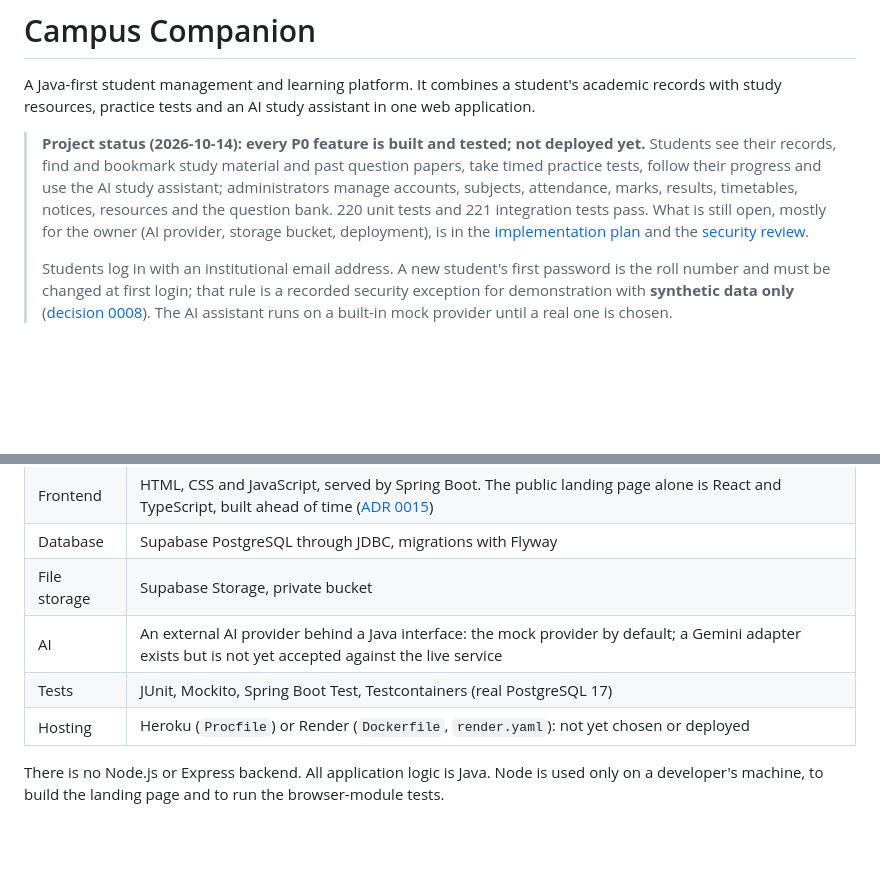
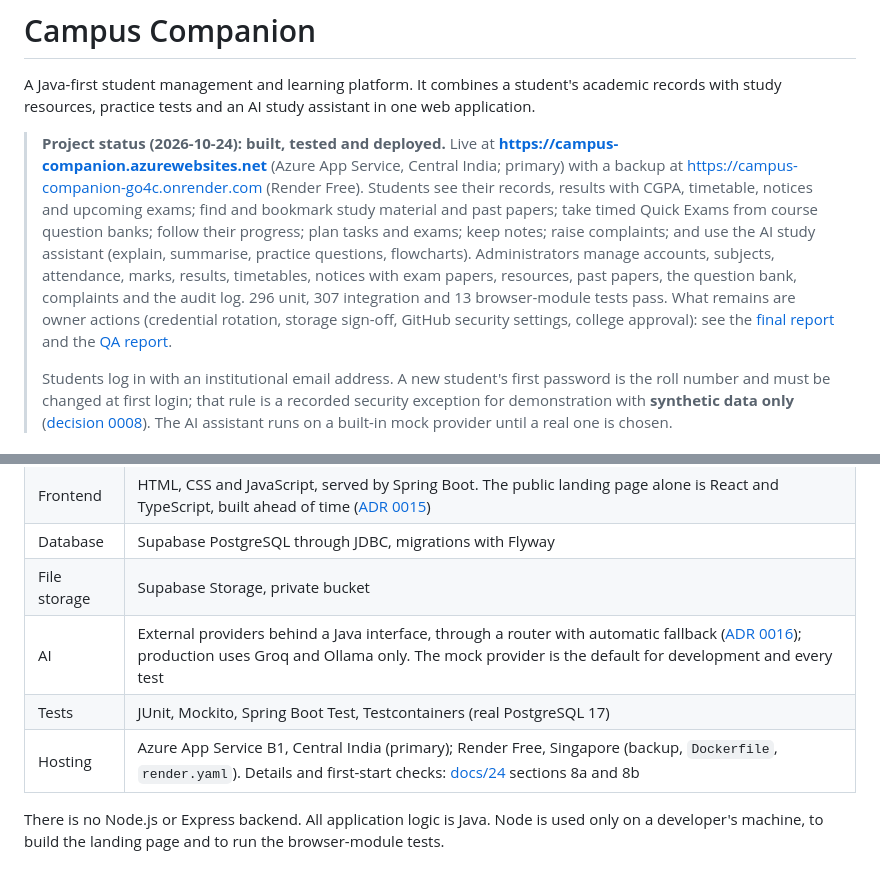
Before and after one commit to Laxmansirvi05/student-management-system, a Markdown page: README.md, 2 parts joined by grey strips. GitHub-like rendering; blank space fills up the shorter version.

```diff
--- a/README.md
+++ b/README.md
@@ -2,7 +2,7 @@
 
 A Java-first student management and learning platform. It combines a student's academic records with study resources, practice tests and an AI study assistant in one web application.
 
-> **Project status (2026-10-14): every P0 feature is built and tested; not deployed yet.** Students see their records, find and bookmark study material and past question papers, take timed practice tests, follow their progress and use the AI study assistant; administrators manage accounts, subjects, attendance, marks, results, timetables, notices, resources and the question bank. 220 unit tests and 221 integration tests pass. What is still open, mostly for the owner (AI provider, storage bucket, deployment), is in the [implementation plan](docs/16-implementation-plan.md#progress-on-2026-10-14) and the [security review](docs/21-security-review.md).
+> **Project status (2026-10-24): built, tested and deployed.** Live at **https://campus-companion.azurewebsites.net** (Azure App Service, Central India; primary) with a backup at https://campus-companion-go4c.onrender.com (Render Free). Students see their records, results with CGPA, timetable, notices and upcoming exams; find and bookmark study material and past papers; take timed Quick Exams from course question banks; follow their progress; plan tasks and exams; keep notes; raise complaints; and use the AI study assistant (explain, summarise, practice questions, flowcharts). Administrators manage accounts, subjects, attendance, marks, results, timetables, notices with exam papers, resources, past papers, the question bank, complaints and the audit log. 296 unit, 307 integration and 13 browser-module tests pass. What remains are owner actions (credential rotation, storage sign-off, GitHub security settings, college approval): see the [final report](docs/26-final-project-completion-report.md) and the [QA report](docs/27-final-predeployment-qa-report.md).
 >
 > Students log in with an institutional email address. A new student's first password is the roll number and must be changed at first login; that rule is a recorded security exception for demonstration with **synthetic data only** ([decision 0008](docs/decisions/0008-institutional-email-login.md)). The AI assistant runs on a built-in mock provider until a real one is chosen.
 
@@ -29,9 +29,9 @@ Students check attendance, marks, timetables and notices in different places. No
 | Frontend | HTML, CSS and JavaScript, served by Spring Boot. The public landing page alone is React and TypeScript, built ahead of time ([ADR 0015](docs/decisions/0015-react-landing-page.md)) |
 | Database | Supabase PostgreSQL through JDBC, migrations with Flyway |
 | File storage | Supabase Storage, private bucket |
-| AI | An external AI provider behind a Java interface: the mock provider by default; a Gemini adapter exists but is not yet accepted against the live service |
+| AI | External providers behind a Java interface, through a router with automatic fallback ([ADR 0016](docs/decisions/0016-several-ai-providers-with-fallback.md)); production uses Groq and Ollama only. The mock provider is the default for development and every test |
 | Tests | JUnit, Mockito, Spring Boot Test, Testcontainers (real PostgreSQL 17) |
-| Hosting | Heroku (`Procfile`) or Render (`Dockerfile`, `render.yaml`): not yet chosen or deployed |
+| Hosting | Azure App Service B1, Central India (primary); Render Free, Singapore (backup, `Dockerfile`, `render.yaml`). Details and first-start checks: [docs/24](docs/24-production-readiness.md) sections 8a and 8b |
 
 There is no Node.js or Express backend. All application logic is Java. Node is used only on a developer's machine, to build the landing page and to run the browser-module tests.
 
```
Also changed, not shown: AGENTS.md (+2 -2 lines), PROJECT_AUDIT_REPORT.md (+7 -0 lines).
